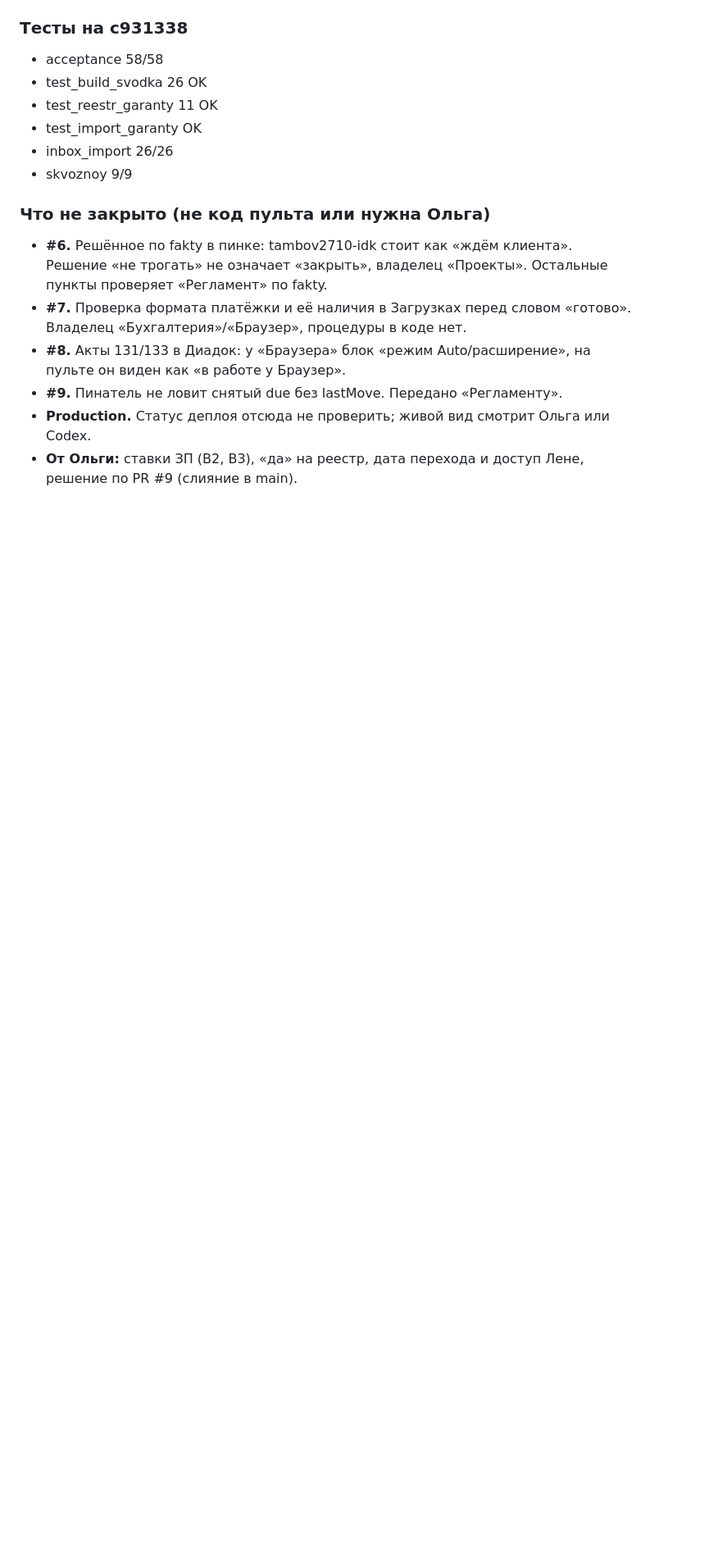
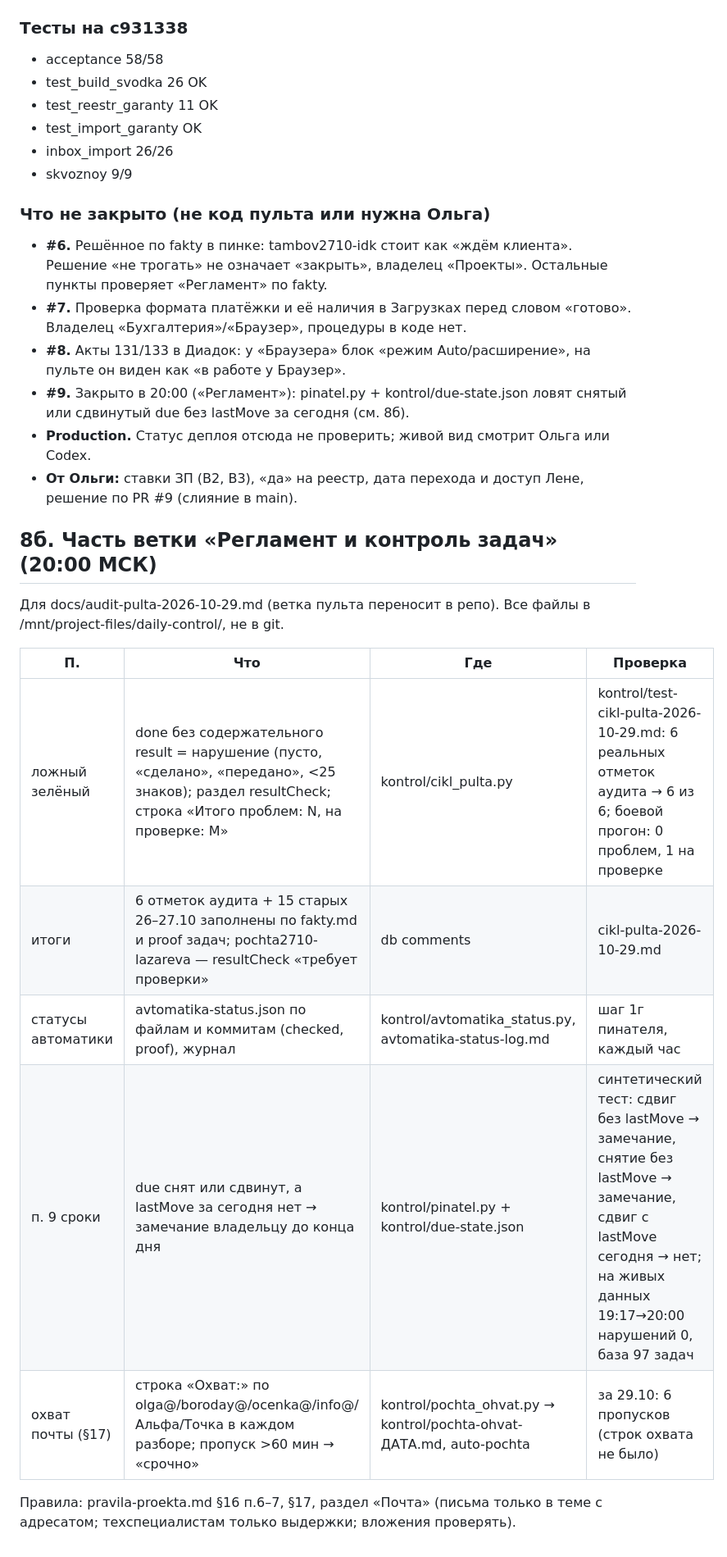
Before and after one commit to nlugovska55-ai/svodka-rei, a Markdown page: docs/audit-pulta-2026-10-29.md, the part around the change. Shown at 82% size. Rendered like a GitHub page; blank space fills up the shorter version.

Commit message:
Аудит пульта: часть «Регламента» (п. 9 сроки, охват почты §17)
Co-Authored-By: Claude Opus 5.5 <noreply@anthropic.com>
Claude-Session: https://claude.ai/code/session_01CdRUHbKnEF8o21iSRZJon7

```diff
--- a/docs/audit-pulta-2026-10-29.md
+++ b/docs/audit-pulta-2026-10-29.md
@@ -158,6 +158,20 @@
 - **#6.** Решённое по fakty в пинке: tambov2710-idk стоит как «ждём клиента». Решение «не трогать» не означает «закрыть», владелец «Проекты». Остальные пункты проверяет «Регламент» по fakty.
 - **#7.** Проверка формата платёжки и её наличия в Загрузках перед словом «готово». Владелец «Бухгалтерия»/«Браузер», процедуры в коде нет.
 - **#8.** Акты 131/133 в Диадок: у «Браузера» блок «режим Auto/расширение», на пульте он виден как «в работе у Браузер».
-- **#9.** Пинатель не ловит снятый due без lastMove. Передано «Регламенту».
+- **#9.** Закрыто в 20:00 («Регламент»): pinatel.py + kontrol/due-state.json ловят снятый или сдвинутый due без lastMove за сегодня (см. 8б).
 - **Production.** Статус деплоя отсюда не проверить; живой вид смотрит Ольга или Codex.
 - **От Ольги:** ставки ЗП (B2, B3), «да» на реестр, дата перехода и доступ Лене, решение по PR #9 (слияние в main).
+
+## 8б. Часть ветки «Регламент и контроль задач» (20:00 МСК)
+
+Для docs/audit-pulta-2026-10-29.md (ветка пульта переносит в репо). Все файлы в /mnt/project-files/daily-control/, не в git.
+
+| П. | Что | Где | Проверка |
+|---|---|---|---|
+| ложный зелёный | done без содержательного result = нарушение (пусто, «сделано», «передано», <25 знаков); раздел resultCheck; строка «Итого проблем: N, на проверке: M» | kontrol/cikl_pulta.py | kontrol/test-cikl-pulta-2026-10-29.md: 6 реальных отметок аудита → 6 из 6; боевой прогон: 0 проблем, 1 на проверке |
+| итоги | 6 отметок аудита + 15 старых 26–27.10 заполнены по fakty.md и proof задач; pochta2710-lazareva — resultCheck «требует проверки» | db comments | cikl-pulta-2026-10-29.md |
+| статусы автоматики | avtomatika-status.json по файлам и коммитам (checked, proof), журнал | kontrol/avtomatika_status.py, avtomatika-status-log.md | шаг 1г пинателя, каждый час |
+| п. 9 сроки | due снят или сдвинут, а lastMove за сегодня нет → замечание владельцу до конца дня | kontrol/pinatel.py + kontrol/due-state.json | синтетический тест: сдвиг без lastMove → замечание, снятие без lastMove → замечание, сдвиг с lastMove сегодня → нет; на живых данных 19:17→20:00 нарушений 0, база 97 задач |
+| охват почты (§17) | строка «Охват:» по olga@/boroday@/ocenka@/info@/Альфа/Точка в каждом разборе; пропуск >60 мин → «срочно» | kontrol/pochta_ohvat.py → kontrol/pochta-ohvat-ДАТА.md, auto-pochta | за 29.10: 6 пропусков (строк охвата не было) |
+
+Правила: pravila-proekta.md §16 п.6–7, §17, раздел «Почта» (письма только в теме с адресатом; техспециалистам только выдержки; вложения проверять).
```
